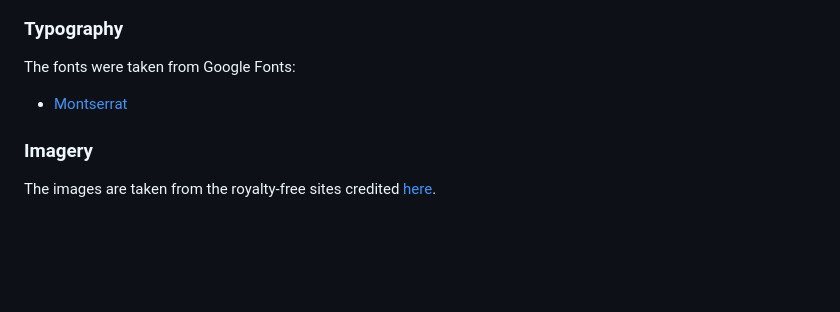
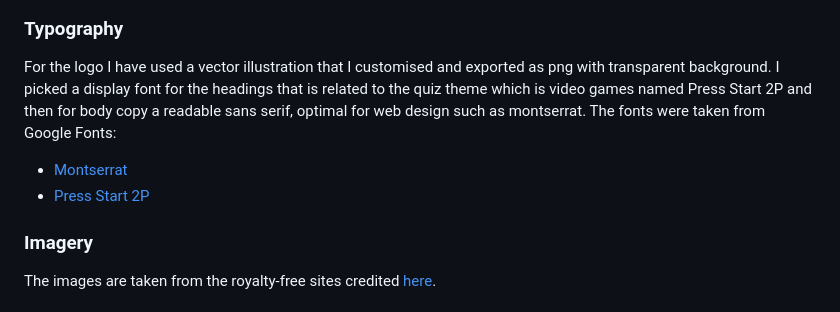
Before and after one commit to Zest-studi-o/Gamer-Quiz, a Markdown page: README.md, the part around the change printed below. GitHub-like rendering; blank space fills up the shorter version.

```diff
--- a/README.md
+++ b/README.md
@@ -80,10 +82,12 @@ The site colour palette is based on a technological theme so it could be associa
 ![Content](docs/colour-palette.png)
 
 ### Typography
-
+For the logo I have used a vector illustration that I customised and exported as png with transparent background.
+I picked a display font for the headings that is related to the quiz theme which is video games named Press Start 2P and then for body copy a readable sans serif, optimal for web design such as montserrat.
 The fonts were taken from Google Fonts:
 
 - [Montserrat](https://fonts.google.com/specimen/Montserrat)
+- [Press Start 2P](https://fonts.google.com/specimen/Press+Start+2P)
 
 ### Imagery
 
```
Also changed, not shown: other parts of README.md (+2 -0 lines), TESTING.md (+67 -13 lines), docs/testing/jigsaw/css.png (added), docs/testing/w3/w3-home.png (added), docs/testing/w3/w3-select.png (added), 6 other files.
